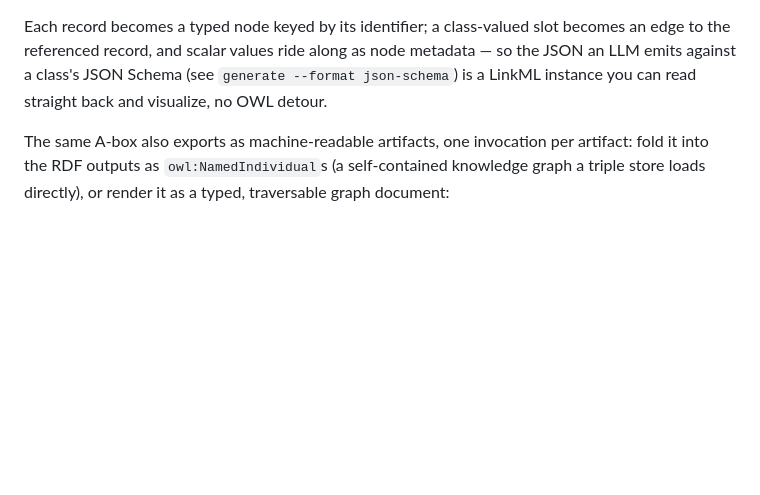
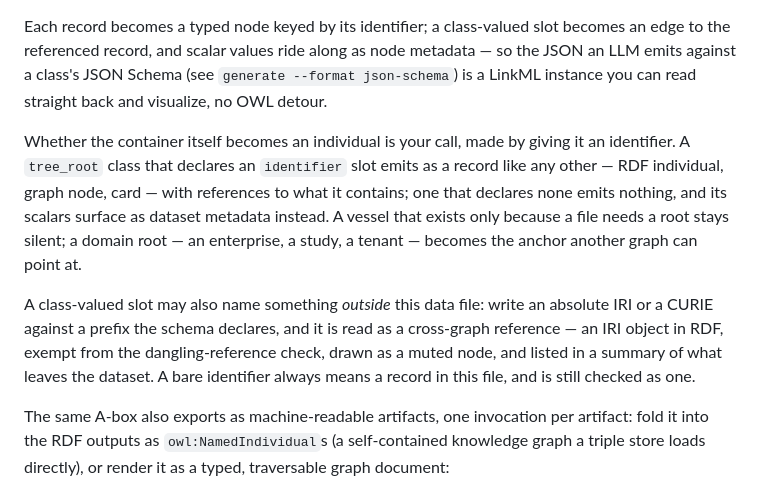
Before and after one commit to padamson/panschema, a Markdown page: README.md, the part around the change. Rendered like a GitHub page; blank space fills up the shorter version.

Commit message:
docs: state when a tree_root emits as a record [skip ci]
A root that declares an identifier emits as an individual and one that
does not stays silent — a modeling decision the consumer-facing docs
never mentioned, so it was discoverable only from the source. Same for
writing a reference that leaves the dataset.

```diff
--- a/README.md
+++ b/README.md
@@ -157,6 +157,21 @@ metadata — so the JSON an LLM emits against a class's JSON Schema (see
 `generate --format json-schema`) is a LinkML instance you can read straight
 back and visualize, no OWL detour.
 
+Whether the container itself becomes an individual is your call, made by
+giving it an identifier. A `tree_root` class that declares an `identifier`
+slot emits as a record like any other — RDF individual, graph node, card —
+with references to what it contains; one that declares none emits nothing,
+and its scalars surface as dataset metadata instead. A vessel that exists
+only because a file needs a root stays silent; a domain root — an enterprise,
+a study, a tenant — becomes the anchor another graph can point at.
+
+A class-valued slot may also name something *outside* this data file: write
+an absolute IRI or a CURIE against a prefix the schema declares, and it is
+read as a cross-graph reference — an IRI object in RDF, exempt from the
+dangling-reference check, drawn as a muted node, and listed in a summary of
+what leaves the dataset. A bare identifier always means a record in this
+file, and is still checked as one.
+
 The same A-box also exports as machine-readable artifacts, one invocation per
 artifact: fold it into the RDF outputs as `owl:NamedIndividual`s (a
 self-contained knowledge graph a triple store loads directly), or render it as
```
Also changed, not shown: 1 other file.
